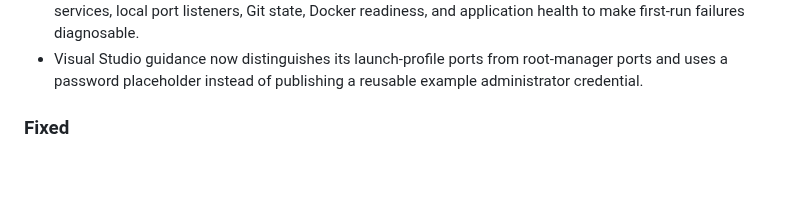
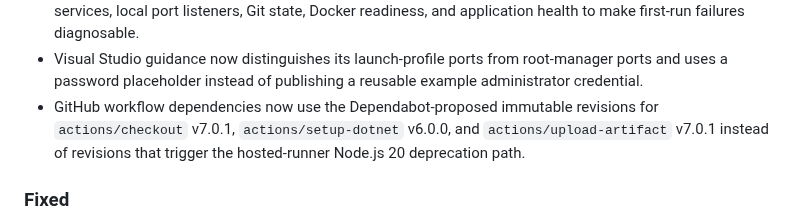
Before and after one commit to a2sn2/entertainment-api-docs, a Markdown page: CHANGELOG.md, the part around the change. Rendered like a GitHub page; blank space fills up the shorter version.

Commit message:
Document workflow runtime refresh

```diff
--- a/CHANGELOG.md
+++ b/CHANGELOG.md
@@ -68,6 +68,7 @@ All notable repository and package changes are documented here.
 - `.gitignore` now covers a broader set of generated, local-data, certificate/private-key, backup, package, test, and tool artifacts while preserving explicit environment-template exceptions.
 - The Windows `doctor` command now verifies that a .NET 8 SDK exists and reports visible SQL Server services, local port listeners, Git state, Docker readiness, and application health to make first-run failures diagnosable.
 - Visual Studio guidance now distinguishes its launch-profile ports from root-manager ports and uses a password placeholder instead of publishing a reusable example administrator credential.
+- GitHub workflow dependencies now use the Dependabot-proposed immutable revisions for `actions/checkout` v7.0.1, `actions/setup-dotnet` v6.0.0, and `actions/upload-artifact` v7.0.1 instead of revisions that trigger the hosted-runner Node.js 20 deprecation path.
 
 ### Fixed
 
```
